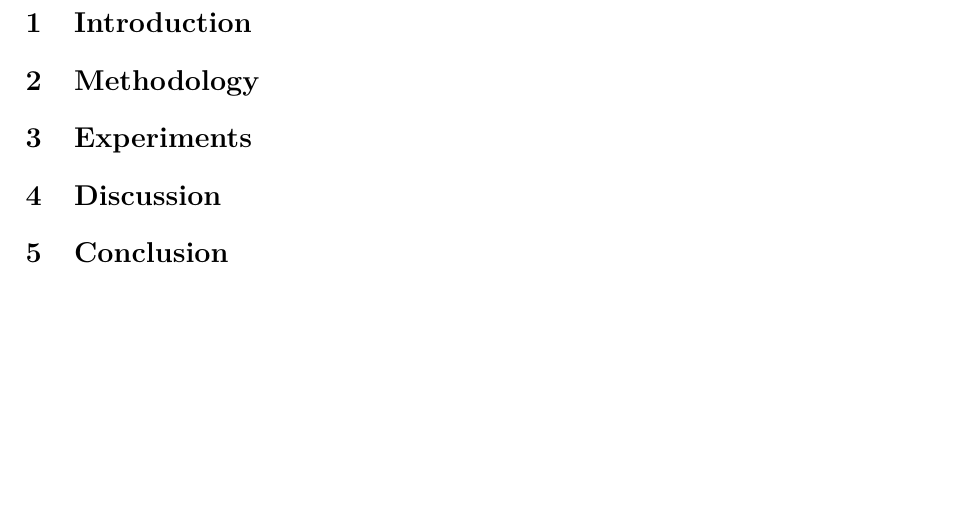
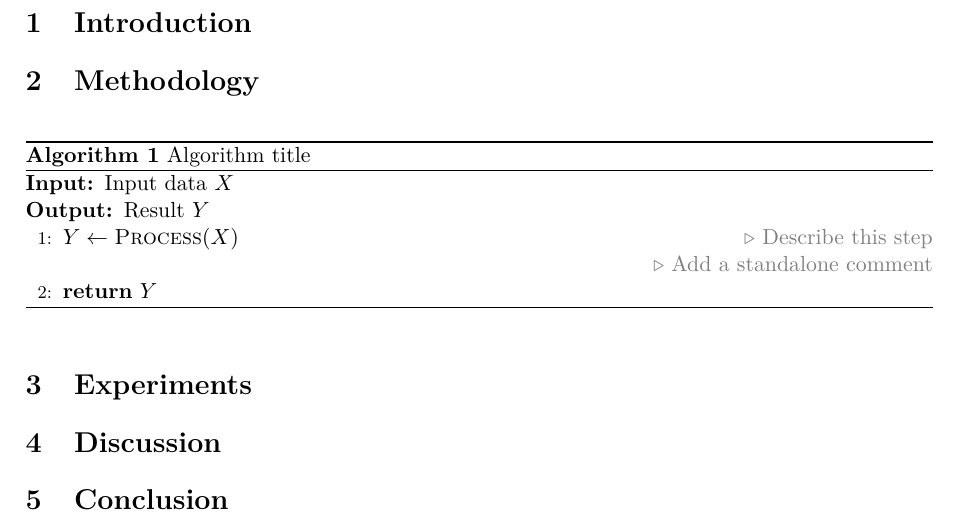
Before and after one commit to Jingshuai-QIAN/ai6121_project, a LaTeX document (report/main.tex): part of page 2 of 2, cut so that both start at the same text, the shorter picture padded with empty space. Compiled offline with pdfLaTeX.

Commit message:
Show pseudocode example with input and output labels

```diff
--- a/report/main.tex
+++ b/report/main.tex
@@ -17,6 +17,8 @@
   hypertexnames=false
 }
 
+\algrenewcommand{\algorithmicrequire}{\textbf{Input:}}
+\algrenewcommand{\algorithmicensure}{\textbf{Output:}}
 \algrenewcommand{\algorithmiccomment}[1]{\hfill\textcolor{gray}{\(\triangleright\)\ #1}}
 
 \begin{document}
@@ -45,18 +47,18 @@
 \section{Methodology}
 \label{sec:methodology}
 
-% Uncomment and adapt this pseudocode template.
-% \begin{algorithm}[htbp]
-%   \caption{Algorithm title}
-%   \label{alg:example}
-%   \begin{algorithmic}[1]
-%     \Require Input data $X$
-%     \Ensure Result $Y$
-%     \State $Y \gets \Call{Process}{X}$ \Comment{Describe this step}
-%     \Statex \Comment{Add a standalone comment}
-%     \State \Return $Y$
-%   \end{algorithmic}
-% \end{algorithm}
+
+\begin{algorithm}[htbp]
+  \caption{Algorithm title}
+  \label{alg:example}
+  \begin{algorithmic}[1]
+    \Require Input data $X$
+    \Ensure Result $Y$
+    \State $Y \gets \Call{Process}{X}$ \Comment{Describe this step}
+    \Statex \Comment{Add a standalone comment}
+    \State \Return $Y$
+  \end{algorithmic}
+\end{algorithm}
 
 \section{Experiments}
 \label{sec:experiments}
```
